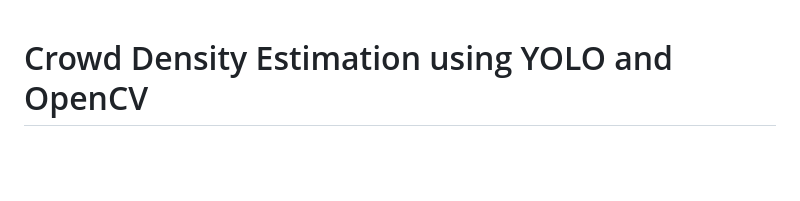
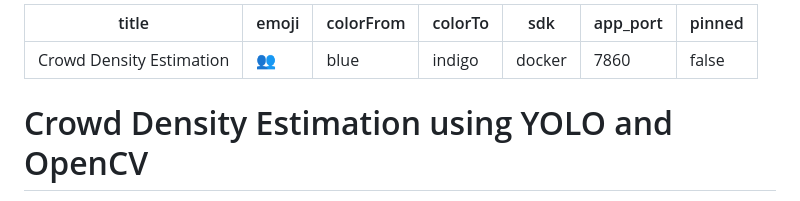
Before and after one commit to bharathkathika2005/crowd-density-yolo, a Markdown page: README.md, the part around the change. Rendered like a GitHub page; blank space fills up the shorter version.

Commit message:
Update README and Dockerfile

```diff
--- a/README.md
+++ b/README.md
@@ -1,3 +1,13 @@
+---
+title: Crowd Density Estimation
+emoji: 👥
+colorFrom: blue
+colorTo: indigo
+sdk: docker
+app_port: 7860
+pinned: false
+---
+
 # Crowd Density Estimation using YOLO and OpenCV
 
 This is a complete web-based system that detects people in a video, counts them in real-time, and classifies the crowd density.
```
